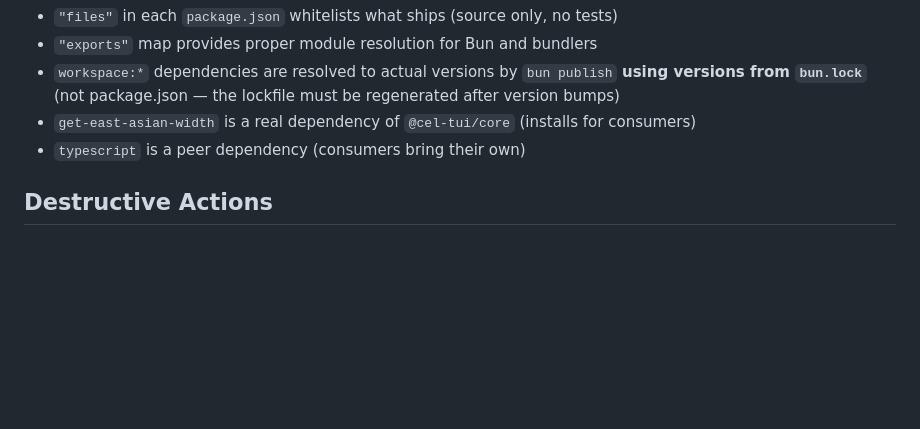
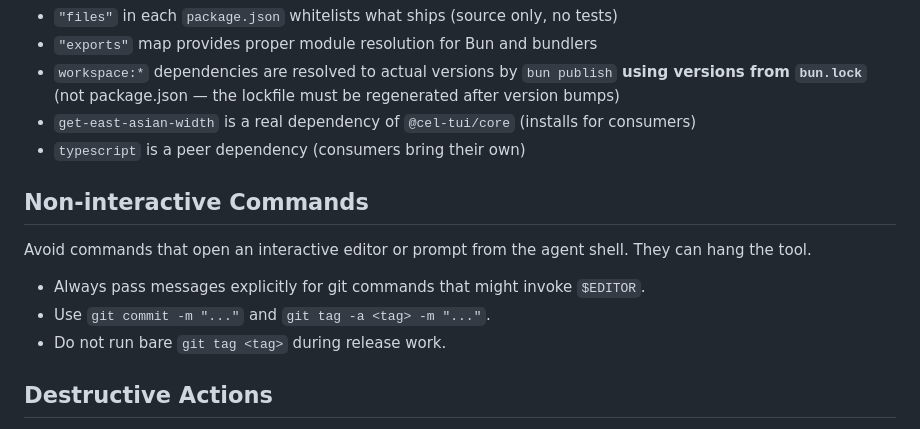
Before and after one commit to sacenox/cel-tui, a Markdown page: AGENTS.md, the part around the change. Rendered like a GitHub page; blank space fills up the shorter version.

Commit message:
docs: note non-interactive git commands for agents

```diff
--- a/AGENTS.md
+++ b/AGENTS.md
@@ -336,6 +336,14 @@ bun run typecheck && bun test && bun run check && bun run format
 - `get-east-asian-width` is a real dependency of `@cel-tui/core` (installs for consumers)
 - `typescript` is a peer dependency (consumers bring their own)
 
+## Non-interactive Commands
+
+Avoid commands that open an interactive editor or prompt from the agent shell. They can hang the tool.
+
+- Always pass messages explicitly for git commands that might invoke `$EDITOR`.
+- Use `git commit -m "..."` and `git tag -a <tag> -m "..."`.
+- Do not run bare `git tag <tag>` during release work.
+
 ## Destructive Actions
 
 **Never use `git checkout` or `git restore` on files you have modified.** A single `git checkout <file>` will silently discard all uncommitted changes in that file — including unrelated work. If you need to revert a specific edit, use `edit` to undo just that change. If you must use git to undo something, `git stash` first so the work can be recovered.
```
